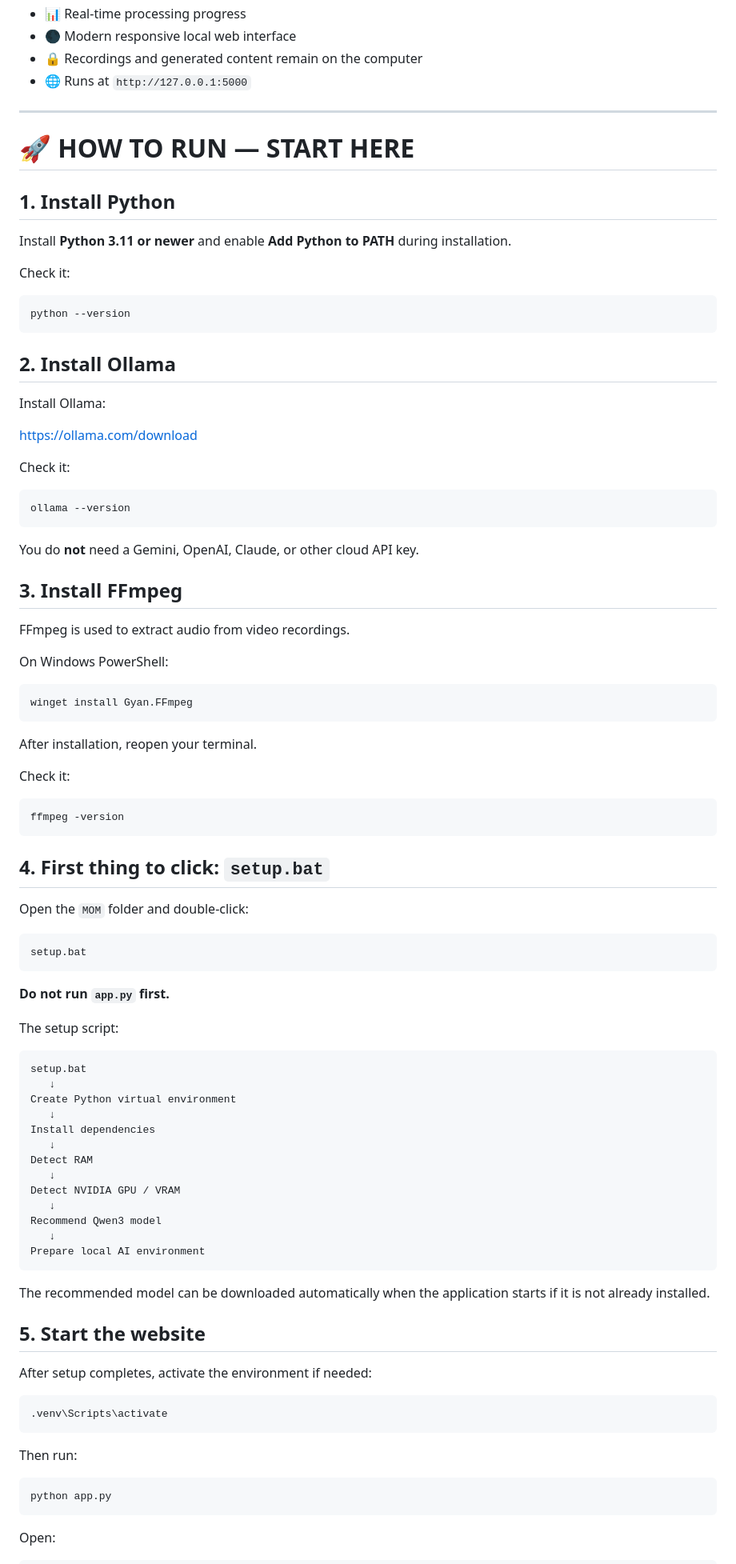
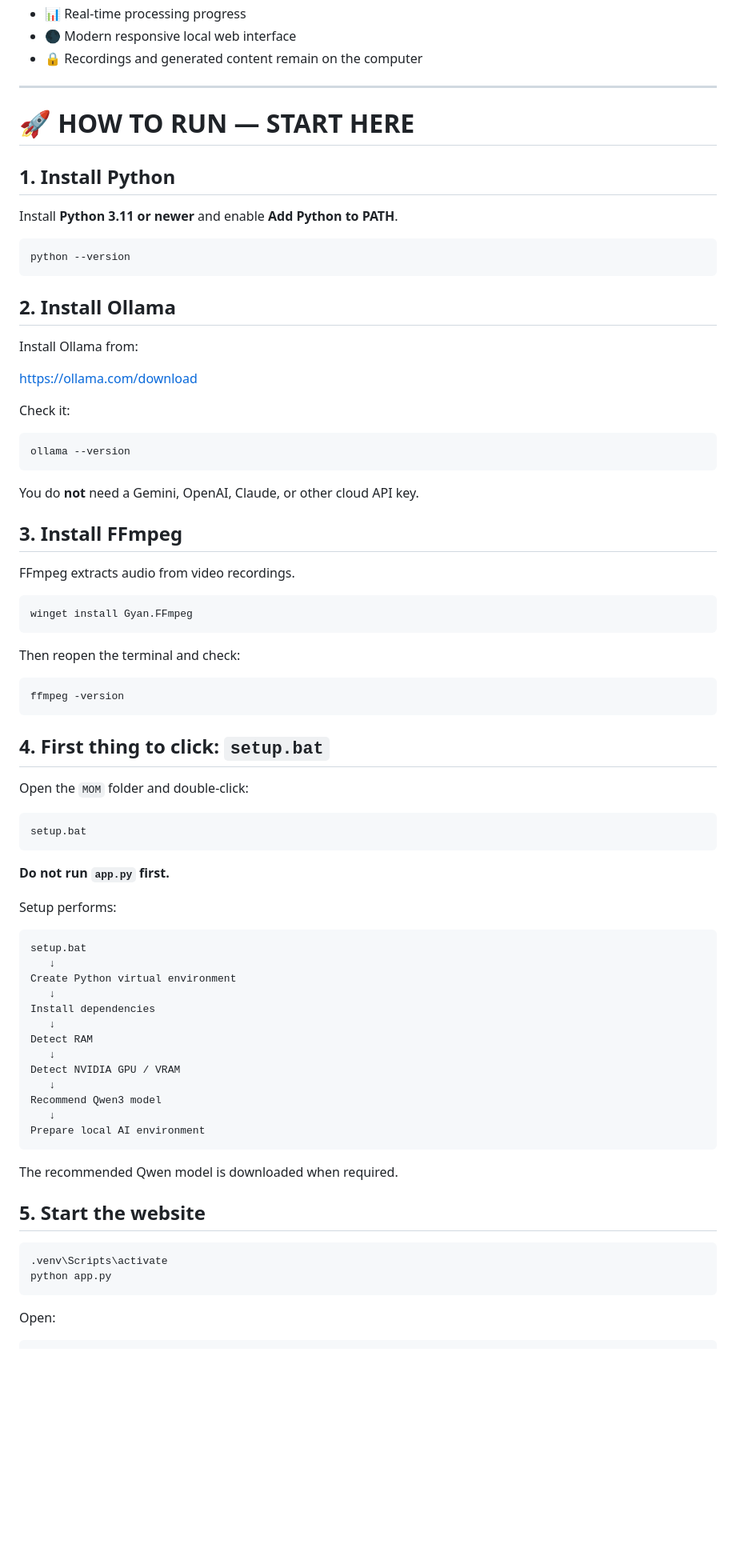
Before and after one commit to sevrussanape/new-project, a Markdown page: MOM/README.md, the part around one of its changes. Shown at 80% size. Rendered like a GitHub page; blank space fills up the shorter version.

````diff
--- a/MOM/README.md
+++ b/MOM/README.md
@@ -18,7 +18,6 @@ The MOM project is now designed for **local/offline AI processing**. There is no
 - 📊 Real-time processing progress
 - 🌑 Modern responsive local web interface
 - 🔒 Recordings and generated content remain on the computer
-- 🌐 Runs at `http://127.0.0.1:5000`
 
 ---
 
@@ -26,9 +25,7 @@ The MOM project is now designed for **local/offline AI processing**. There is no
 
 ## 1. Install Python
 
-Install **Python 3.11 or newer** and enable **Add Python to PATH** during installation.
-
-Check it:
+Install **Python 3.11 or newer** and enable **Add Python to PATH**.
 
 ```powershell
 python --version
@@ -36,7 +33,7 @@ python --version
 
 ## 2. Install Ollama
 
-Install Ollama:
+Install Ollama from:
 
 https://ollama.com/download
 
@@ -50,17 +47,13 @@ You do **not** need a Gemini, OpenAI, Claude, or other cloud API key.
 
 ## 3. Install FFmpeg
 
-FFmpeg is used to extract audio from video recordings.
-
-On Windows PowerShell:
+FFmpeg extracts audio from video recordings.
 
 ```powershell
 winget install Gyan.FFmpeg
 ```
 
-After installation, reopen your terminal.
-
-Check it:
+Then reopen the terminal and check:
 
 ```powershell
 ffmpeg -version
@@ -76,7 +69,7 @@ setup.bat
 
 **Do not run `app.py` first.**
 
-The setup script:
+Setup performs:
 
 ```text
 setup.bat
@@ -94,19 +87,12 @@ Recommend Qwen3 model
 Prepare local AI environment
 ```
 
-The recommended model can be downloaded automatically when the application starts if it is not already installed.
+The recommended Qwen model is downloaded when required.
 
 ## 5. Start the website
 
-After setup completes, activate the environment if needed:
-
 ```powershell
 .venv\Scripts\activate
-```
-
-Then run:
-
-```powershell
 python app.py
 ```
 
````
Also changed, not shown: other parts of MOM/README.md (+118 -32 lines).
